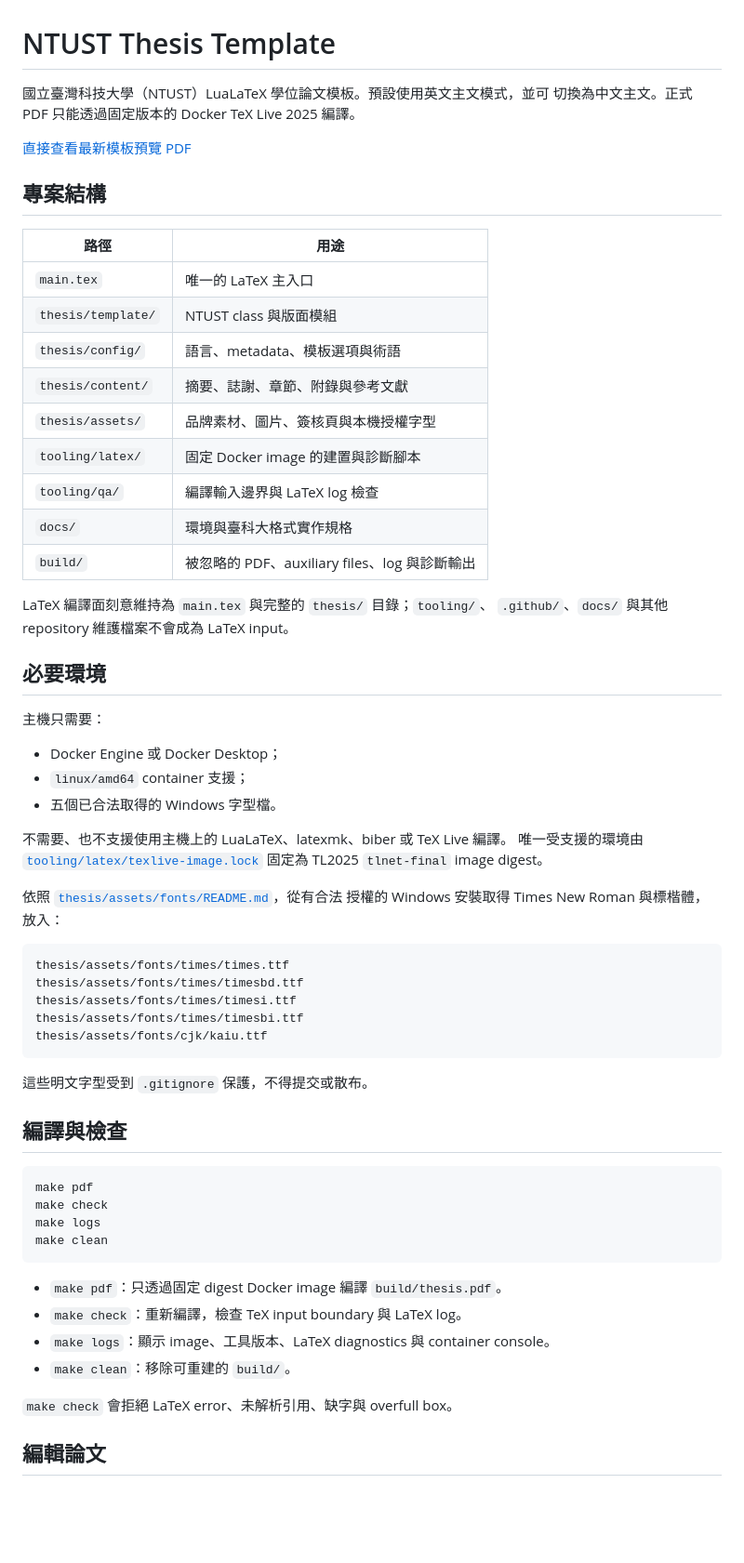
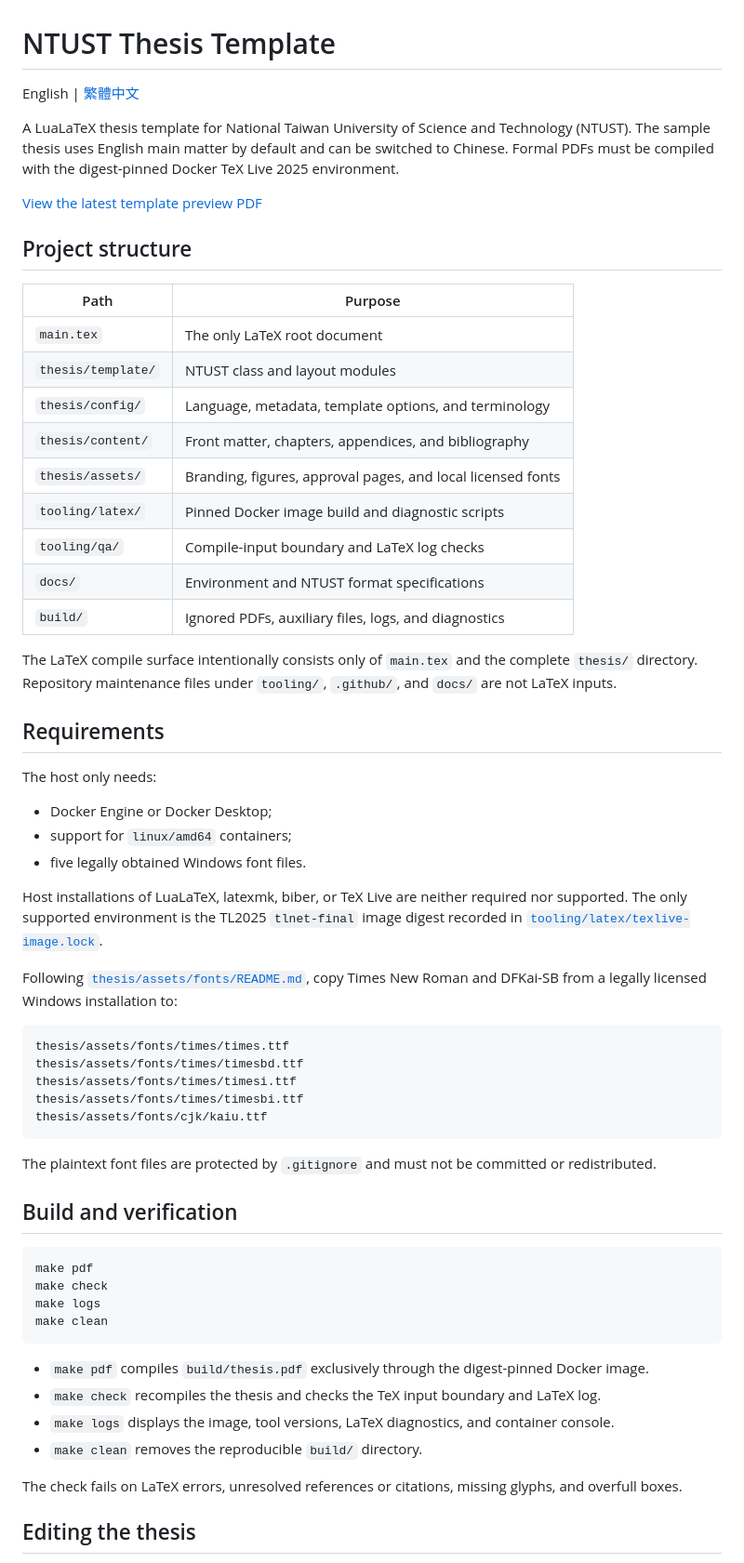
Before and after one commit to hank1224/NTUST-Thesis-Template, a Markdown page: README.md, the part around one of its changes. Shown at 93% size. Rendered like a GitHub page; blank space fills up the shorter version.

Commit message:
Add bilingual project documentation

````diff
--- a/README.md
+++ b/README.md
@@ -1,42 +1,38 @@
 # NTUST Thesis Template
 
-國立臺灣科技大學（NTUST）LuaLaTeX 學位論文模板。預設使用英文主文模式，並可
-切換為中文主文。正式 PDF 只能透過固定版本的 Docker TeX Live 2025 編譯。
+English | [繁體中文](README_zh.md)
 
-[直接查看最新模板預覽 PDF](https://github.com/hank1224/NTUST-Thesis-Template/releases/latest/download/ntust-thesis-template-preview.pdf)
+A LuaLaTeX thesis template for National Taiwan University of Science and Technology (NTUST). The sample thesis uses English main matter by default and can be switched to Chinese. Formal PDFs must be compiled with the digest-pinned Docker TeX Live 2025 environment.
 
-## 專案結構
+[View the latest template preview PDF](https://github.com/hank1224/NTUST-Thesis-Template/releases/latest/download/ntust-thesis-template-preview.pdf)
 
-| 路徑 | 用途 |
+## Project structure
+
+| Path | Purpose |
 | --- | --- |
-| `main.tex` | 唯一的 LaTeX 主入口 |
-| `thesis/template/` | NTUST class 與版面模組 |
-| `thesis/config/` | 語言、metadata、模板選項與術語 |
-| `thesis/content/` | 摘要、誌謝、章節、附錄與參考文獻 |
-| `thesis/assets/` | 品牌素材、圖片、簽核頁與本機授權字型 |
-| `tooling/latex/` | 固定 Docker image 的建置與診斷腳本 |
-| `tooling/qa/` | 編譯輸入邊界與 LaTeX log 檢查 |
-| `docs/` | 環境與臺科大格式實作規格 |
-| `build/` | 被忽略的 PDF、auxiliary files、log 與診斷輸出 |
+| `main.tex` | The only LaTeX root document |
+| `thesis/template/` | NTUST class and layout modules |
+| `thesis/config/` | Language, metadata, template options, and terminology |
+| `thesis/content/` | Front matter, chapters, appendices, and bibliography |
+| `thesis/assets/` | Branding, figures, approval pages, and local licensed fonts |
+| `tooling/latex/` | Pinned Docker image build and diagnostic scripts |
+| `tooling/qa/` | Compile-input boundary and LaTeX log checks |
+| `docs/` | Environment and NTUST format specifications |
+| `build/` | Ignored PDFs, auxiliary files, logs, and diagnostics |
 
-LaTeX 編譯面刻意維持為 `main.tex` 與完整的 `thesis/` 目錄；`tooling/`、
-`.github/`、`docs/` 與其他 repository 維護檔案不會成為 LaTeX input。
+The LaTeX compile surface intentionally consists only of `main.tex` and the complete `thesis/` directory. Repository maintenance files under `tooling/`, `.github/`, and `docs/` are not LaTeX inputs.
 
-## 必要環境
+## Requirements
 
-主機只需要：
+The host only needs:
 
-- Docker Engine 或 Docker Desktop；
-- `linux/amd64` container 支援；
-- 五個已合法取得的 Windows 字型檔。
+- Docker Engine or Docker Desktop;
+- support for `linux/amd64` containers;
+- five legally obtained Windows font files.
 
-不需要、也不支援使用主機上的 LuaLaTeX、latexmk、biber 或 TeX Live 編譯。
-唯一受支援的環境由
-[`tooling/latex/texlive-image.lock`](tooling/latex/texlive-image.lock) 固定為
-TL2025 `tlnet-final` image digest。
+Host installations of LuaLaTeX, latexmk, biber, or TeX Live are neither required nor supported. The only supported environment is the TL2025 `tlnet-final` image digest recorded in [`tooling/latex/texlive-image.lock`](tooling/latex/texlive-image.lock).
 
-依照 [`thesis/assets/fonts/README.md`](thesis/assets/fonts/README.md)，從有合法
-授權的 Windows 安裝取得 Times New Roman 與標楷體，放入：
+Following [`thesis/assets/fonts/README.md`](thesis/assets/fonts/README.md), copy Times New Roman and DFKai-SB from a legally licensed Windows installation to:
 
 ```text
 thesis/assets/fonts/times/times.ttf
@@ -46,9 +42,9 @@ thesis/assets/fonts/times/timesbi.ttf
 thesis/assets/fonts/cjk/kaiu.ttf
 ```
 
-這些明文字型受到 `.gitignore` 保護，不得提交或散布。
+The plaintext font files are protected by `.gitignore` and must not be committed or redistributed.
 
-## 編譯與檢查
+## Build and verification
 
 ```bash
 make pdf
@@ -57,12 +53,12 @@ make logs
 make clean
 ```
 
-- `make pdf`：只透過固定 digest Docker image 編譯 `build/thesis.pdf`。
-- `make check`：重新編譯，檢查 TeX input boundary 與 LaTeX log。
-- `make logs`：顯示 image、工具版本、LaTeX diagnostics 與 container console。
-- `make clean`：移除可重建的 `build/`。
+- `make pdf` compiles `build/thesis.pdf` exclusively through the digest-pinned Docker image.
+- `make check` recompiles the thesis and checks the TeX input boundary and LaTeX log.
+- `make logs` displays the image, tool versions, LaTeX diagnostics, and container console.
+- `make clean` removes the reproducible `build/` directory.
 
-`make check` 會拒絕 LaTeX error、未解析引用、缺字與 overfull box。
+The check fails on LaTeX errors, unresolved references or citations, missing glyphs, and overfull boxes.
 
-## 編輯論文
+## Editing the thesis
 
````
Also changed, not shown: other parts of README.md (+24 -31 lines), README_zh.md (added, +121 -0 lines).
